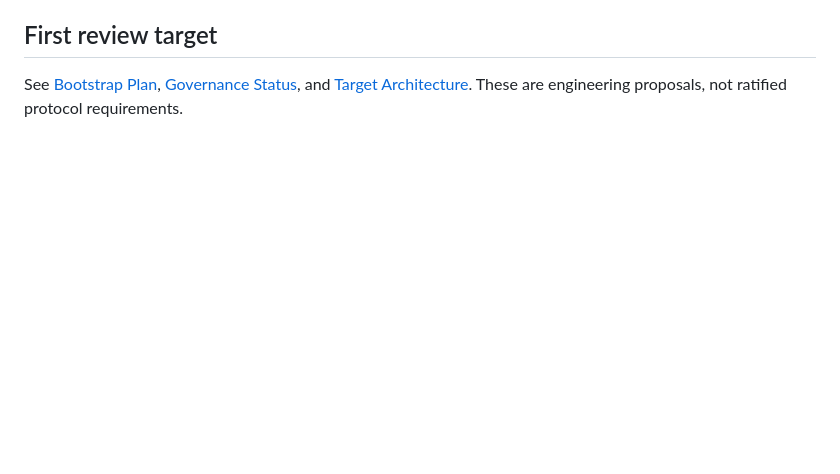
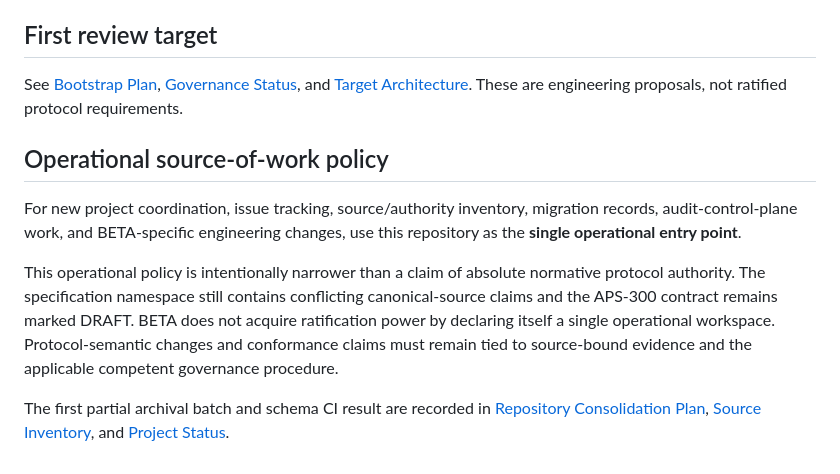
Before and after one commit to vaidt/Projekt-Aura-BETA-, a Markdown page: README.md, the part around the change. Rendered like a GitHub page; blank space fills up the shorter version.

Commit message:
docs: set operational source-of-work policy for BETA

```diff
--- a/README.md
+++ b/README.md
@@ -87,3 +87,12 @@ At bootstrap, no product implementation, evidence collector, verifier, data stor
 ## First review target
 
 See [Bootstrap Plan](docs/roadmap/BOOTSTRAP_PLAN.md), [Governance Status](docs/governance/PROJECT_STATUS.md), and [Target Architecture](docs/architecture/TARGET_ARCHITECTURE.md). These are engineering proposals, not ratified protocol requirements.
+
+
+## Operational source-of-work policy
+
+For new project coordination, issue tracking, source/authority inventory, migration records, audit-control-plane work, and BETA-specific engineering changes, use this repository as the **single operational entry point**.
+
+This operational policy is intentionally narrower than a claim of absolute normative protocol authority. The specification namespace still contains conflicting canonical-source claims and the APS-300 contract remains marked DRAFT. BETA does not acquire ratification power by declaring itself a single operational workspace. Protocol-semantic changes and conformance claims must remain tied to source-bound evidence and the applicable competent governance procedure.
+
+The first partial archival batch and schema CI result are recorded in [Repository Consolidation Plan](docs/governance/REPOSITORY_CONSOLIDATION_PLAN.md), [Source Inventory](docs/architecture/SOURCE_INVENTORY_BOOTSTRAP.md), and [Project Status](docs/governance/PROJECT_STATUS.md).
```
